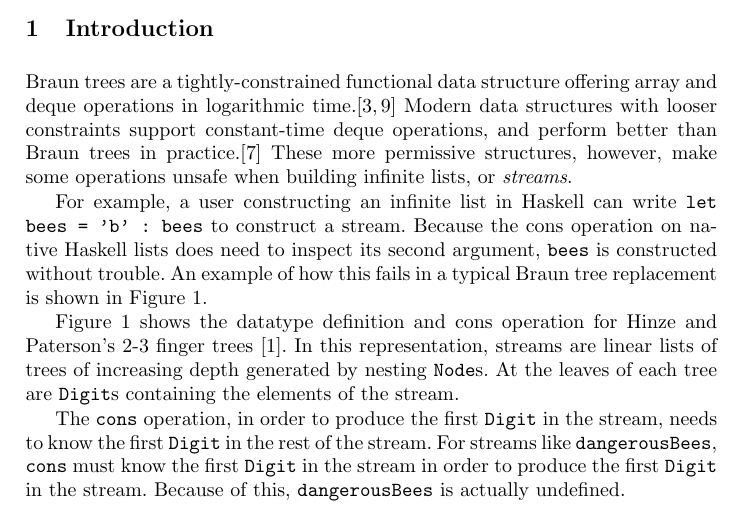
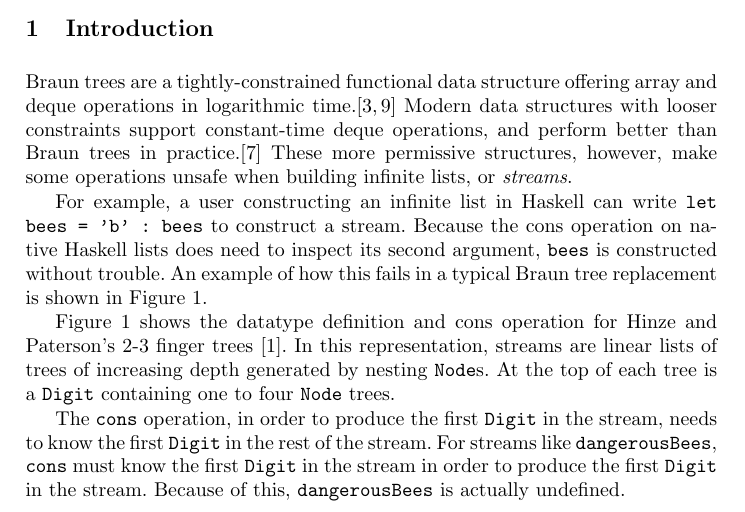
Before and after one commit to jbapple/random-access-streams, a LaTeX paper (doc/building-braun-streams.tex): part of page 1 of 15, cut so that both start at the same text. Compiled offline with pdfLaTeX.

Commit message:
Digits are at the top

```diff
--- a/doc/building-braun-streams.tex
+++ b/doc/building-braun-streams.tex
@@ -103,7 +103,7 @@ However, {\tt safeBees} uses $\Omega(\log i)$ space when forced to depth $i$.
 
 Figure~\ref{23consFail} shows the datatype definition and cons operation for Hinze and Paterson's 2-3 finger trees \cite{HinzePat}.
 In this representation, streams are linear lists of trees of increasing depth generated by nesting {\tt Node}s.
-At the leaves of each tree are {\tt Digit}s containing the elements of the stream.
+At the top of each tree is a {\tt Digit} containing one to four {\tt Node} trees.
 
 The {\tt cons} operation, in order to produce the first {\tt Digit} in the stream, needs to know the first {\tt Digit} in the rest of the stream.
 For streams like {\tt dangerousBees}, {\tt cons} must know the first {\tt Digit} in the stream in order to produce the first {\tt Digit} in the stream.
```
